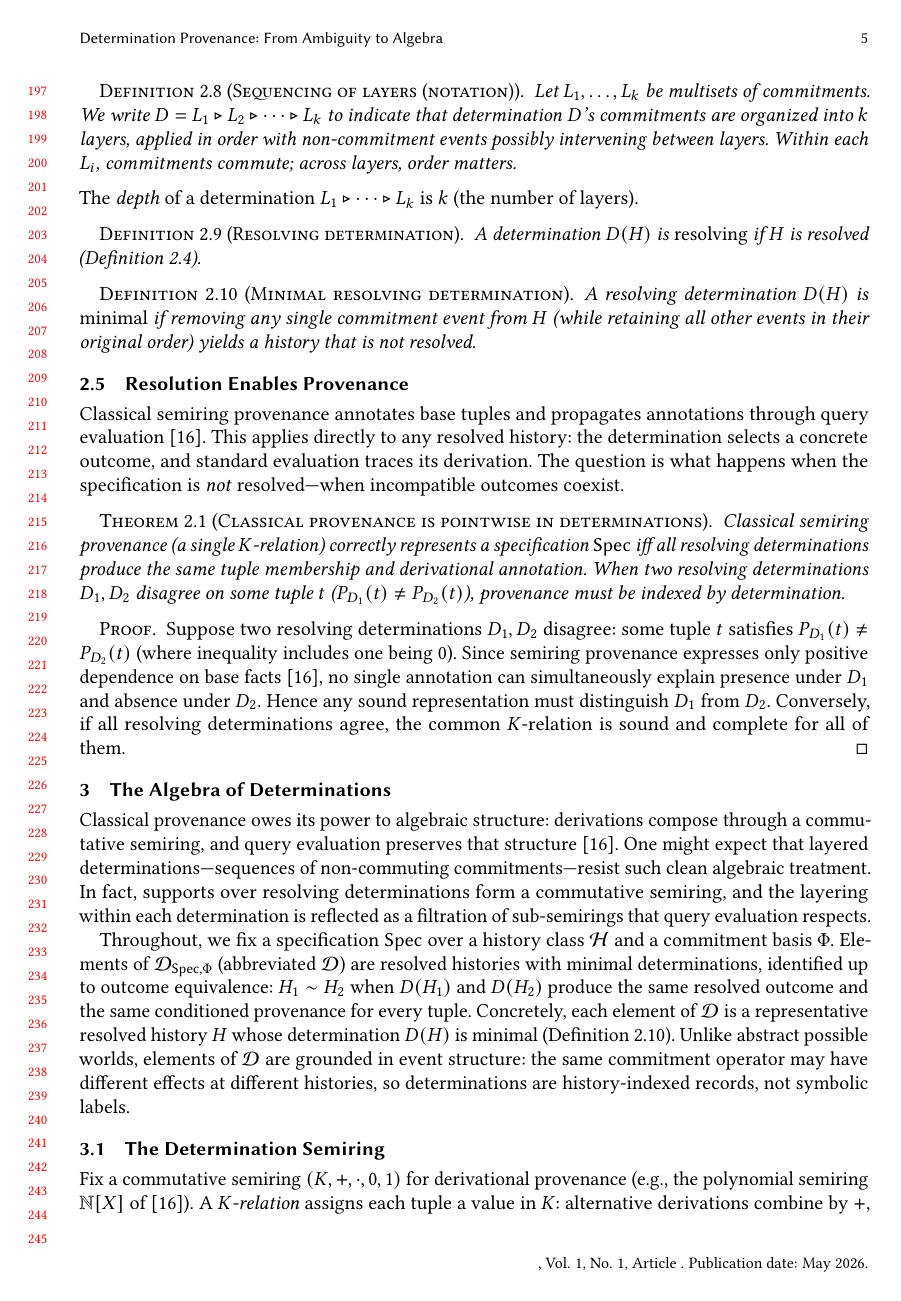
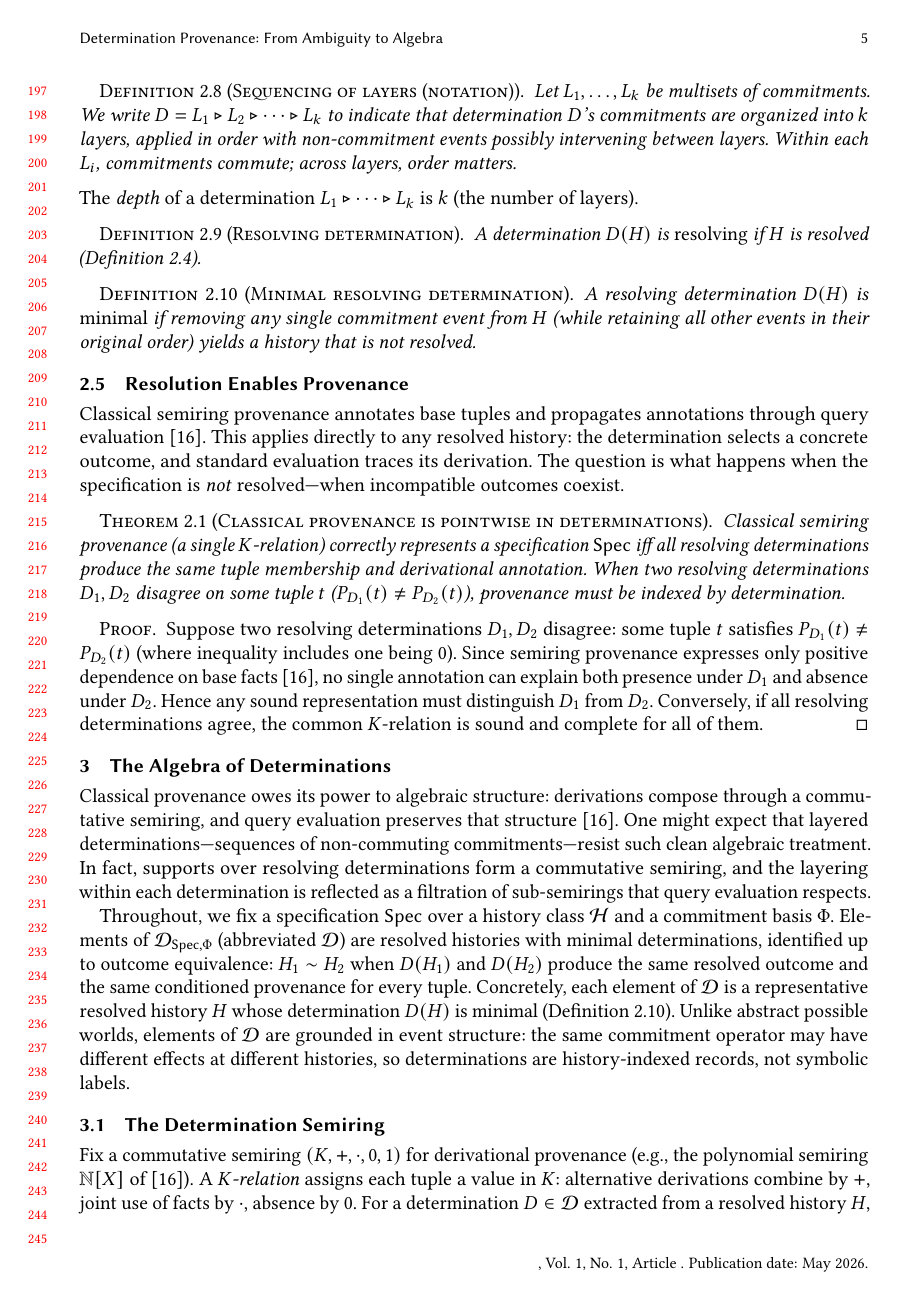
Before and after one commit to jhellerstein/provenance, a LaTeX paper (main.tex): page 5 of 38. Compiled offline with pdfLaTeX.

Commit message:
Cut 'simultaneously' from proof to fix widow 'them.'

```diff
--- a/main.tex
+++ b/main.tex
@@ -481,7 +481,7 @@ resolved---when incompatible outcomes coexist.
   includes one being $0$).
   Since semiring provenance expresses only positive dependence on base
   facts~\cite{green2007provenance}, no single annotation can
-  simultaneously explain presence under $D_1$ and absence under $D_2$.
+  explain both presence under $D_1$ and absence under $D_2$.
   Hence any sound representation must distinguish $D_1$ from $D_2$.
   Conversely, if all resolving determinations agree, the common
   $K$-relation is sound and complete for all of them.
```
